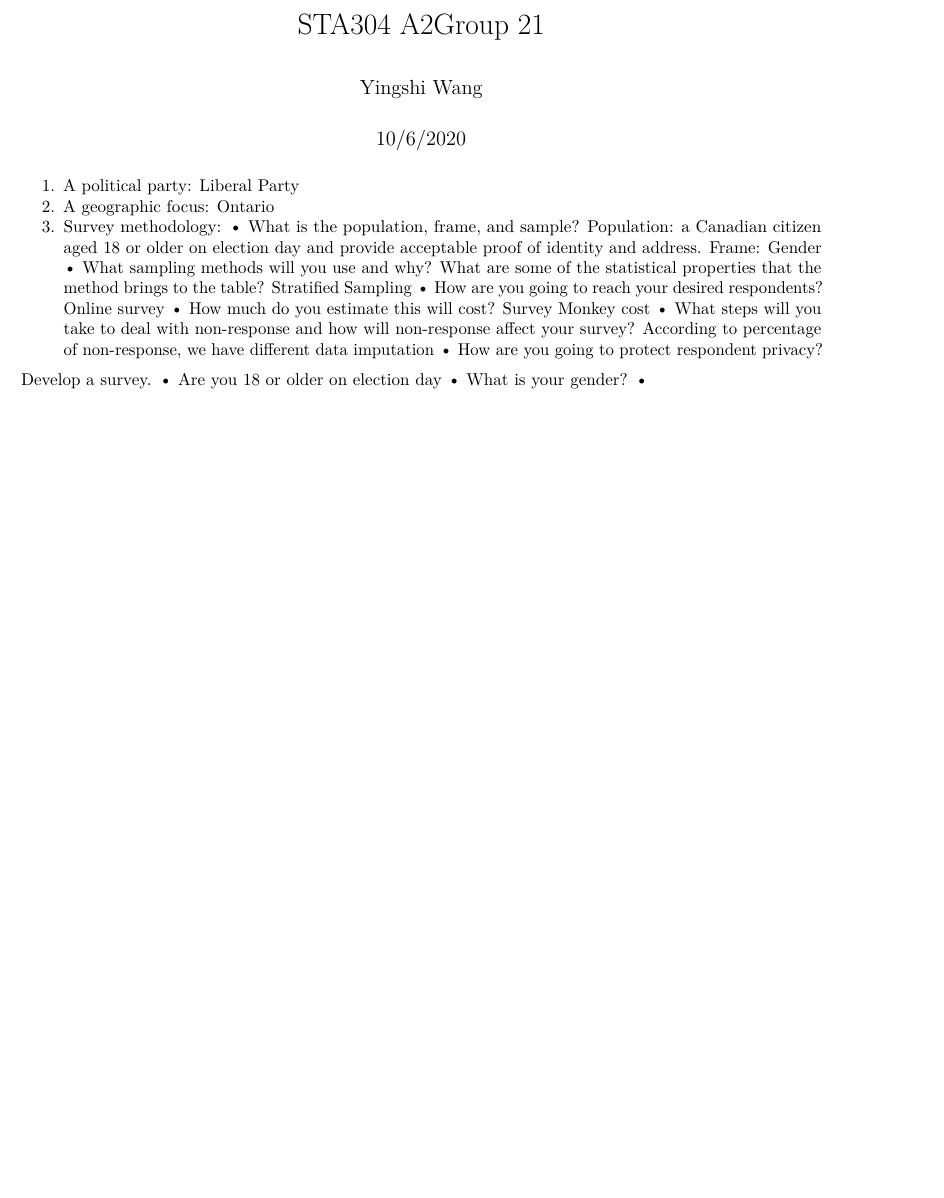
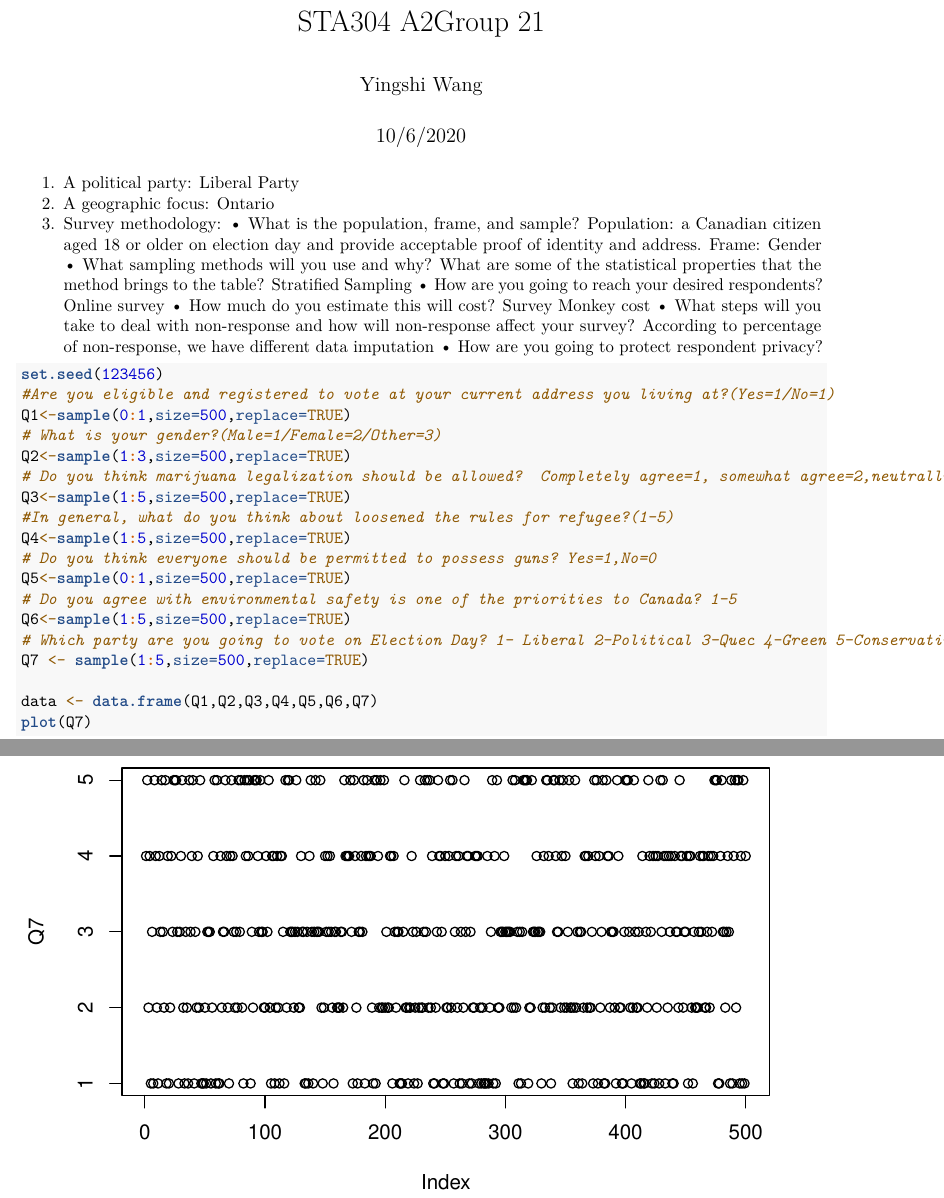
Before and after one commit to beryller/group21.com, an R Markdown document (a2.Rmd): part of the page before the commit and two parts of pages 1 and 2 of 2 after it, the two joined at a grey line, cut so that both start at the same text, the shorter picture padded with empty space. Rendered offline with R 4.5, knitr and Pandoc, then LaTeX, with nearby package versions.

Commit message:
second commit

````diff
--- a/a2.Rmd
+++ b/a2.Rmd
@@ -25,8 +25,23 @@ knitr::opts_chunk$set(echo = TRUE)
   According to percentage of non-response, we have different data imputation
   • How are you going to protect respondent privacy?
 
+```{r}
+set.seed(123456)
+#Are you eligible and registered to vote at your current address you living at?(Yes=1/No=1)
+Q1<-sample(0:1,size=500,replace=TRUE)
+# What is your gender?(Male=1/Female=2/Other=3)
+Q2<-sample(1:3,size=500,replace=TRUE)
+# Do you think marijuana legalization should be allowed?  Completely agree=1, somewhat agree=2,neutrally=3,somewhat disagree=4, completely disagree=5
+Q3<-sample(1:5,size=500,replace=TRUE)
+#In general, what do you think about loosened the rules for refugee?(1-5)
+Q4<-sample(1:5,size=500,replace=TRUE)
+# Do you think everyone should be permitted to possess guns? Yes=1,No=0
+Q5<-sample(0:1,size=500,replace=TRUE)
+# Do you agree with environmental safety is one of the priorities to Canada? 1-5
+Q6<-sample(1:5,size=500,replace=TRUE)
+# Which party are you going to vote on Election Day? 1- Liberal 2-Political 3-Quec 4-Green 5-Conservative
+Q7 <- sample(1:5,size=500,replace=TRUE)
 
-Develop a survey.
-• Are you 18 or older on election day
-• What is your gender?
-•
+data <- data.frame(Q1,Q2,Q3,Q4,Q5,Q6,Q7)
+plot(Q7)
+```
````
